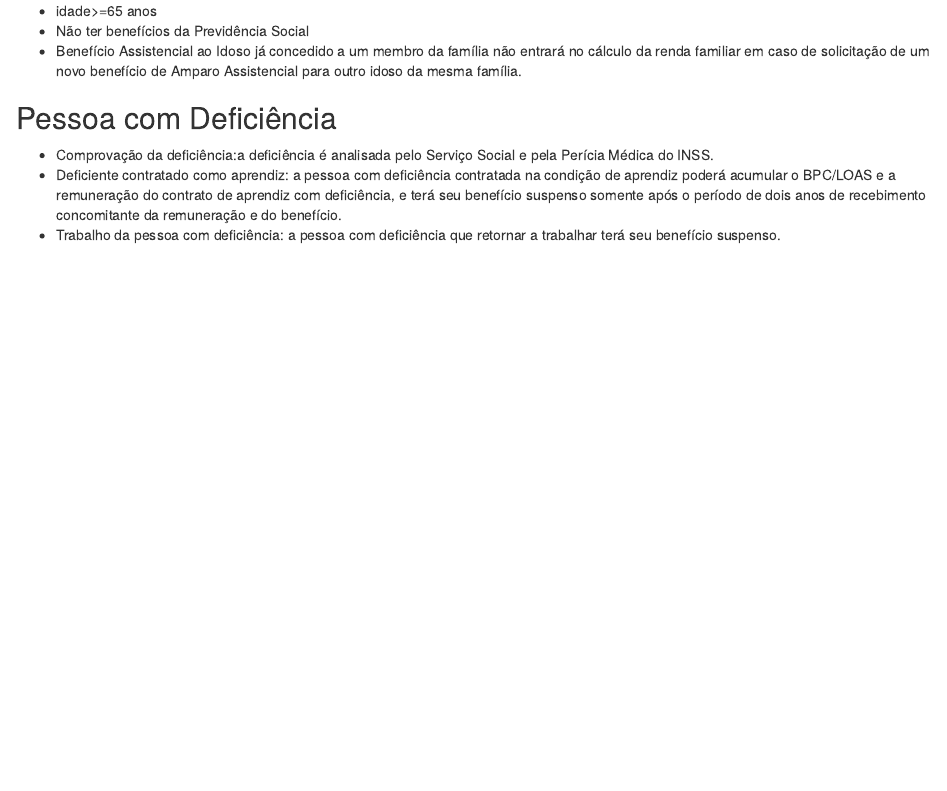
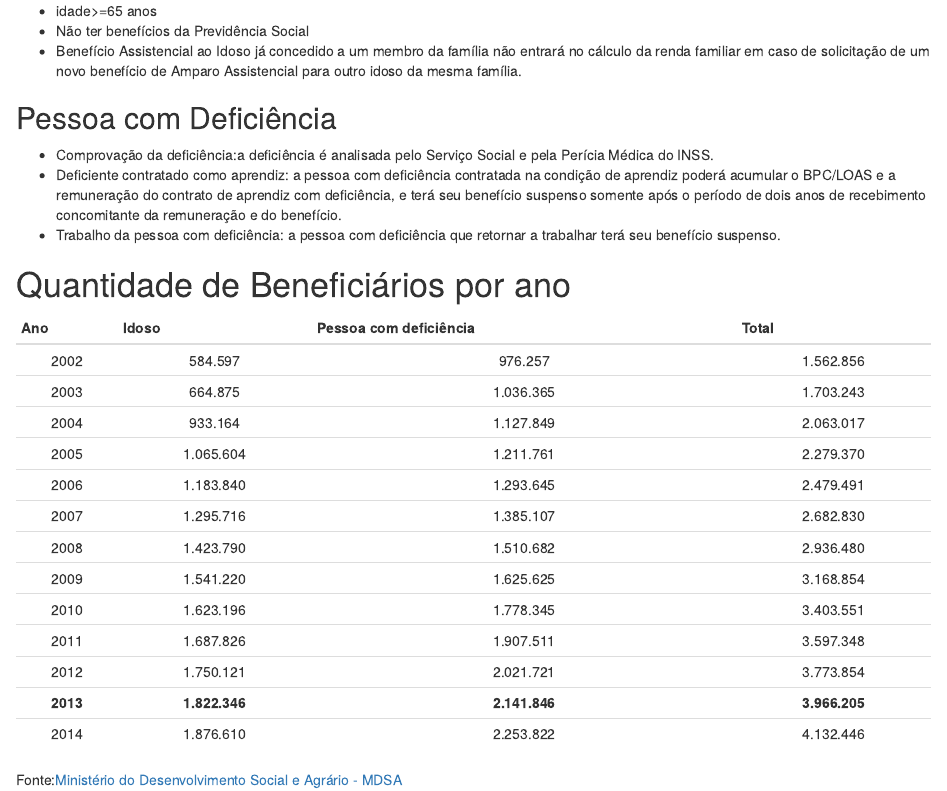
Before and after one commit to tamaravaz/pns2013_fam_bpc, an R Markdown document (resumo_regras_BPC.Rmd): the page in a window 1100 px wide, from 860 px down. Rendered offline with R 4.5, knitr and Pandoc, with nearby package versions.

Commit message:
Resumo de regras do BPC

```diff
--- a/resumo_regras_BPC.Rmd
+++ b/resumo_regras_BPC.Rmd
@@ -46,3 +46,22 @@ Beneficios e auxilios de natureza eventual e temporaria; programas de trasnferen
 * Comprovação da deficiência:a deficiência é analisada pelo Serviço Social e pela Perícia Médica do INSS.
 * Deficiente contratado como aprendiz: a pessoa com deficiência contratada na condição de aprendiz poderá acumular o BPC/LOAS e a remuneração do contrato de aprendiz com deficiência, e terá seu benefício suspenso somente após o período de dois anos de recebimento concomitante da remuneração e do benefício.
 * Trabalho da pessoa com deficiência: a pessoa com deficiência que retornar a trabalhar terá seu benefício suspenso.
+
+# Quantidade de Beneficiários por ano
+
+|  **Ano** |   **Idoso**   | **Pessoa com deficiência** |   **Total**   |
+|:----:|:---------:|:----------------------:|:---------:|
+| 2002 | 584.597   | 976.257                | 1.562.856 |
+| 2003 | 664.875   | 1.036.365              | 1.703.243 |
+| 2004 | 933.164   | 1.127.849              | 2.063.017 |
+| 2005 | 1.065.604 | 1.211.761              | 2.279.370 |
+| 2006 | 1.183.840 | 1.293.645              | 2.479.491 |
+| 2007 | 1.295.716 | 1.385.107              | 2.682.830 |
+| 2008 | 1.423.790 | 1.510.682              | 2.936.480 |
+| 2009 | 1.541.220 | 1.625.625              | 3.168.854 |
+| 2010 | 1.623.196 | 1.778.345              | 3.403.551 |
+| 2011 | 1.687.826 | 1.907.511              | 3.597.348 |
+| 2012 | 1.750.121 | 2.021.721              | 3.773.854 |
+|**2013**|**1.822.346**| **2.141.846** | **3.966.205 **|
+| 2014 | 1.876.610 | 2.253.822              | 4.132.446 |
+Fonte:[Ministério do Desenvolvimento Social e Agrário - MDSA](http://dados.gov.br/dataset/bpc-beneficio-da-prestacao-continuada)
```
